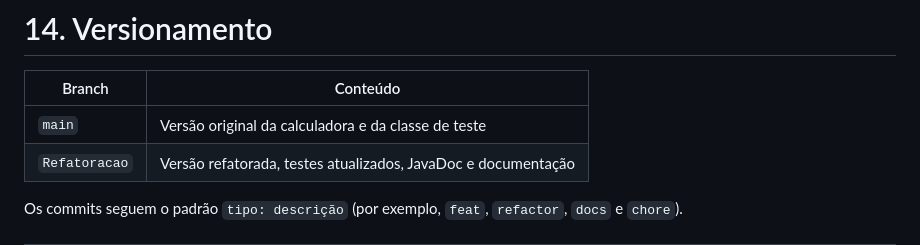
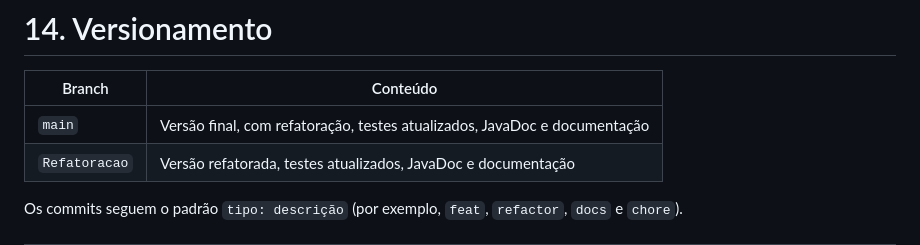
Before and after one commit to Matheusnardi10/projeto_calculadora, a Markdown page: README.md, the part around the change. Rendered like a GitHub page.

Commit message:
docs: atualiza descrição das branches no README

```diff
--- a/README.md
+++ b/README.md
@@ -261,7 +261,7 @@ java -cp bin calculadora.TesteCalculadora
 
 | Branch | Conteúdo |
 |---|---|
-| `main` | Versão original da calculadora e da classe de teste |
+| `main` | Versão final, com refatoração, testes atualizados, JavaDoc e documentação |
 | `Refatoracao` | Versão refatorada, testes atualizados, JavaDoc e documentação |
 
 Os commits seguem o padrão `tipo: descrição` (por exemplo, `feat`, `refactor`, `docs` e `chore`).
```
